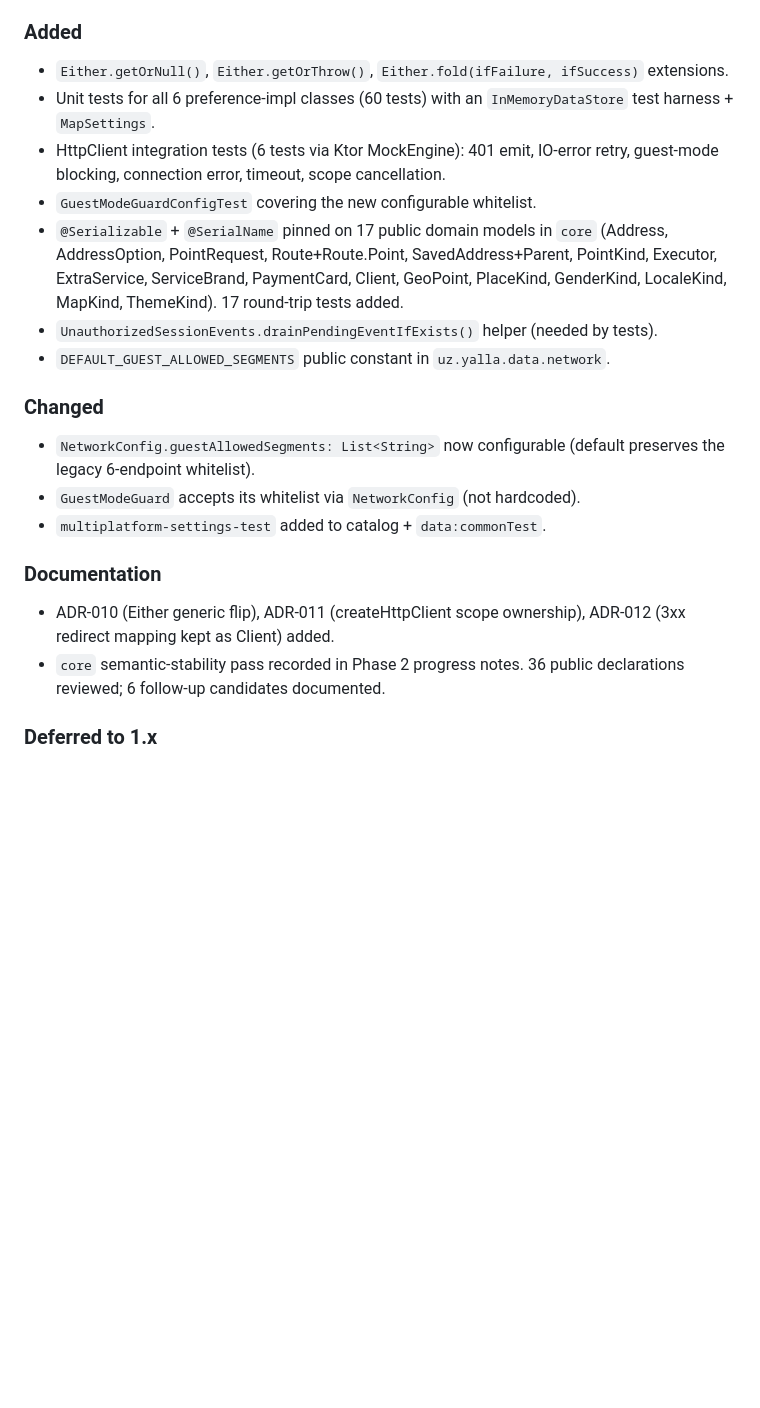
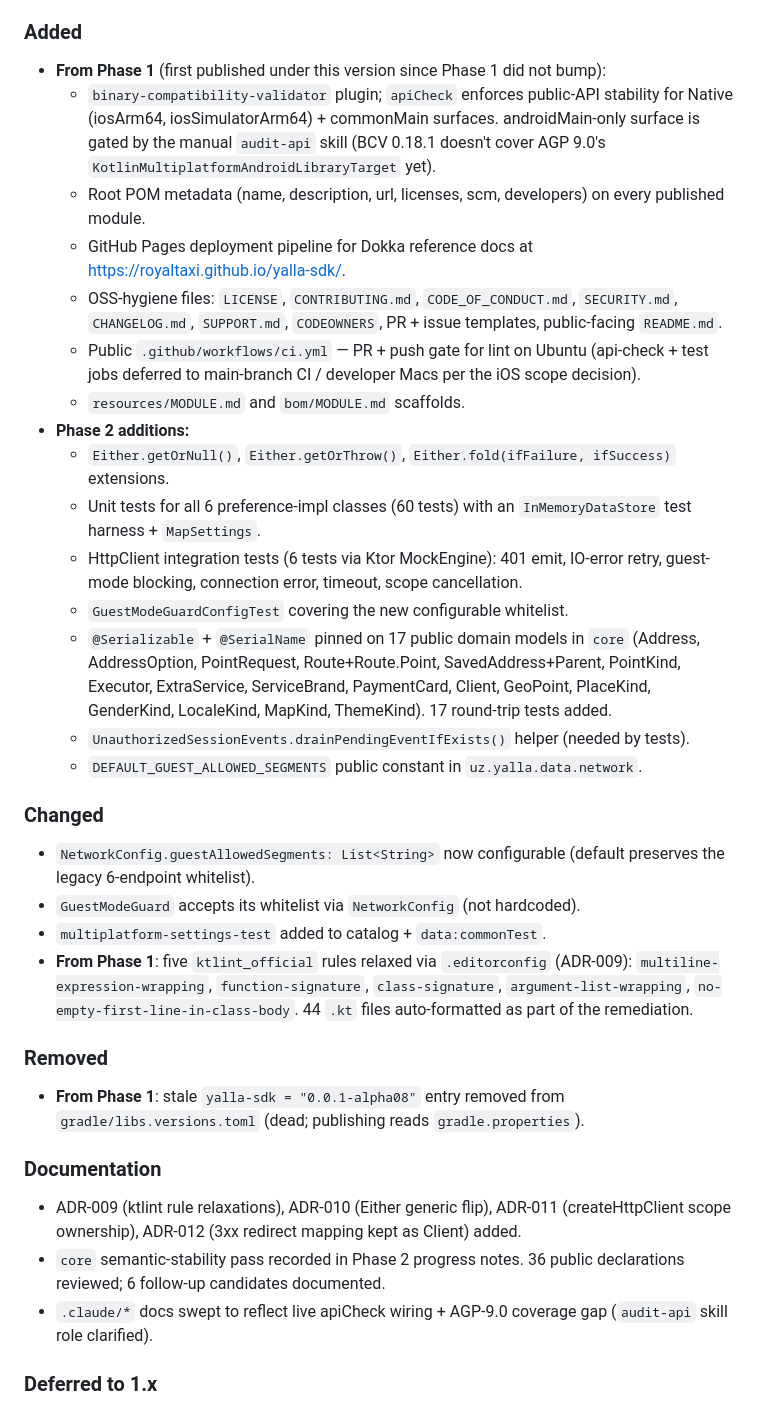
Before and after one commit to RoyalTaxi/yalla-sdk, a Markdown page: CHANGELOG.md, the part around the change. Drawn GitHub-style; blank space fills up the shorter version.

Commit message:
docs: restore Phase 1 entries to CHANGELOG 0.0.9-alpha01 section
Phase 1 did not bump the version, so its entries sat in [Unreleased]
waiting for the next bump. Task 9 replaced [Unreleased] with a
Phase-2-only [0.0.9-alpha01] block, inadvertently dropping the
Phase 1 additions. Restored here so the 0.0.9-alpha01 CHANGELOG
accurately reflects everything consumers will see on first publish
of Phase 1 + Phase 2 code.

```diff
--- a/CHANGELOG.md
+++ b/CHANGELOG.md
@@ -14,22 +14,35 @@ Versioning follows [SemVer](https://semver.org/spec/v2.0.0.html) **post-1.0**; p
 - `createHttpClient` takes a `CoroutineScope` parameter; caller owns lifecycle. SDK default Koin binding provides a process-lifetime scope; consumers should override with a lifecycle-owned scope. See ADR-011.
 
 ### Added
-- `Either.getOrNull()`, `Either.getOrThrow()`, `Either.fold(ifFailure, ifSuccess)` extensions.
-- Unit tests for all 6 preference-impl classes (60 tests) with an `InMemoryDataStore` test harness + `MapSettings`.
-- HttpClient integration tests (6 tests via Ktor MockEngine): 401 emit, IO-error retry, guest-mode blocking, connection error, timeout, scope cancellation.
-- `GuestModeGuardConfigTest` covering the new configurable whitelist.
-- `@Serializable` + `@SerialName` pinned on 17 public domain models in `core` (Address, AddressOption, PointRequest, Route+Route.Point, SavedAddress+Parent, PointKind, Executor, ExtraService, ServiceBrand, PaymentCard, Client, GeoPoint, PlaceKind, GenderKind, LocaleKind, MapKind, ThemeKind). 17 round-trip tests added.
-- `UnauthorizedSessionEvents.drainPendingEventIfExists()` helper (needed by tests).
-- `DEFAULT_GUEST_ALLOWED_SEGMENTS` public constant in `uz.yalla.data.network`.
+- **From Phase 1** (first published under this version since Phase 1 did not bump):
+  - `binary-compatibility-validator` plugin; `apiCheck` enforces public-API stability for Native (iosArm64, iosSimulatorArm64) + commonMain surfaces. androidMain-only surface is gated by the manual `audit-api` skill (BCV 0.18.1 doesn't cover AGP 9.0's `KotlinMultiplatformAndroidLibraryTarget` yet).
+  - Root POM metadata (name, description, url, licenses, scm, developers) on every published module.
+  - GitHub Pages deployment pipeline for Dokka reference docs at <https://royaltaxi.github.io/yalla-sdk/>.
+  - OSS-hygiene files: `LICENSE`, `CONTRIBUTING.md`, `CODE_OF_CONDUCT.md`, `SECURITY.md`, `CHANGELOG.md`, `SUPPORT.md`, `CODEOWNERS`, PR + issue templates, public-facing `README.md`.
+  - Public `.github/workflows/ci.yml` — PR + push gate for lint on Ubuntu (api-check + test jobs deferred to main-branch CI / developer Macs per the iOS scope decision).
+  - `resources/MODULE.md` and `bom/MODULE.md` scaffolds.
+- **Phase 2 additions:**
+  - `Either.getOrNull()`, `Either.getOrThrow()`, `Either.fold(ifFailure, ifSuccess)` extensions.
+  - Unit tests for all 6 preference-impl classes (60 tests) with an `InMemoryDataStore` test harness + `MapSettings`.
+  - HttpClient integration tests (6 tests via Ktor MockEngine): 401 emit, IO-error retry, guest-mode blocking, connection error, timeout, scope cancellation.
+  - `GuestModeGuardConfigTest` covering the new configurable whitelist.
+  - `@Serializable` + `@SerialName` pinned on 17 public domain models in `core` (Address, AddressOption, PointRequest, Route+Route.Point, SavedAddress+Parent, PointKind, Executor, ExtraService, ServiceBrand, PaymentCard, Client, GeoPoint, PlaceKind, GenderKind, LocaleKind, MapKind, ThemeKind). 17 round-trip tests added.
+  - `UnauthorizedSessionEvents.drainPendingEventIfExists()` helper (needed by tests).
+  - `DEFAULT_GUEST_ALLOWED_SEGMENTS` public constant in `uz.yalla.data.network`.
 
 ### Changed
 - `NetworkConfig.guestAllowedSegments: List<String>` now configurable (default preserves the legacy 6-endpoint whitelist).
 - `GuestModeGuard` accepts its whitelist via `NetworkConfig` (not hardcoded).
 - `multiplatform-settings-test` added to catalog + `data:commonTest`.
+- **From Phase 1**: five `ktlint_official` rules relaxed via `.editorconfig` (ADR-009): `multiline-expression-wrapping`, `function-signature`, `class-signature`, `argument-list-wrapping`, `no-empty-first-line-in-class-body`. 44 `.kt` files auto-formatted as part of the remediation.
+
+### Removed
+- **From Phase 1**: stale `yalla-sdk = "0.0.1-alpha08"` entry removed from `gradle/libs.versions.toml` (dead; publishing reads `gradle.properties`).
 
 ### Documentation
-- ADR-010 (Either generic flip), ADR-011 (createHttpClient scope ownership), ADR-012 (3xx redirect mapping kept as Client) added.
+- ADR-009 (ktlint rule relaxations), ADR-010 (Either generic flip), ADR-011 (createHttpClient scope ownership), ADR-012 (3xx redirect mapping kept as Client) added.
 - `core` semantic-stability pass recorded in Phase 2 progress notes. 36 public declarations reviewed; 6 follow-up candidates documented.
+- `.claude/*` docs swept to reflect live apiCheck wiring + AGP-9.0 coverage gap (`audit-api` skill role clarified).
 
 ### Deferred to 1.x
 - `OrderStatus`, `PaymentKind`, `Order` need hand-written `KSerializer`s to preserve string-ID wire contracts (flagged in Task 4 concerns).
```
